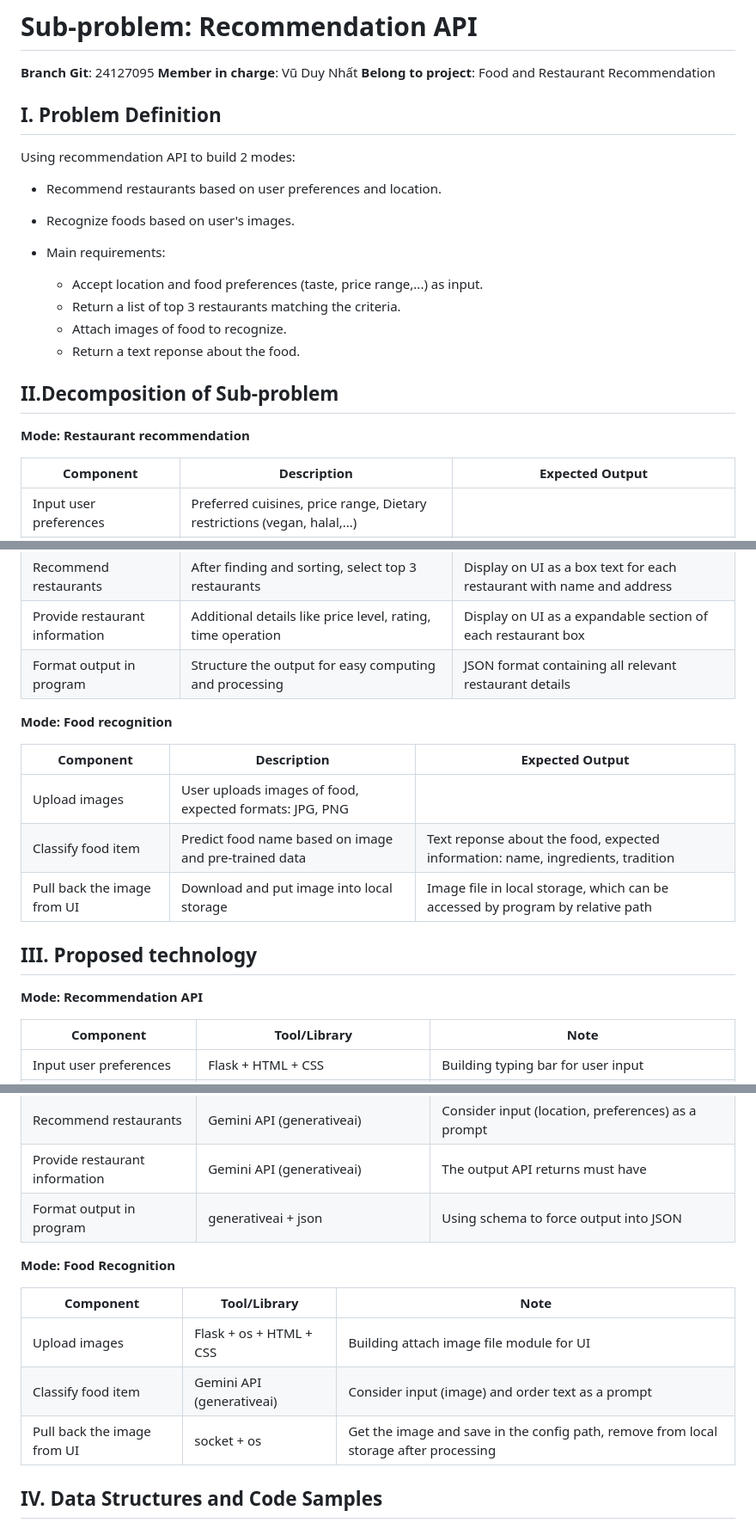
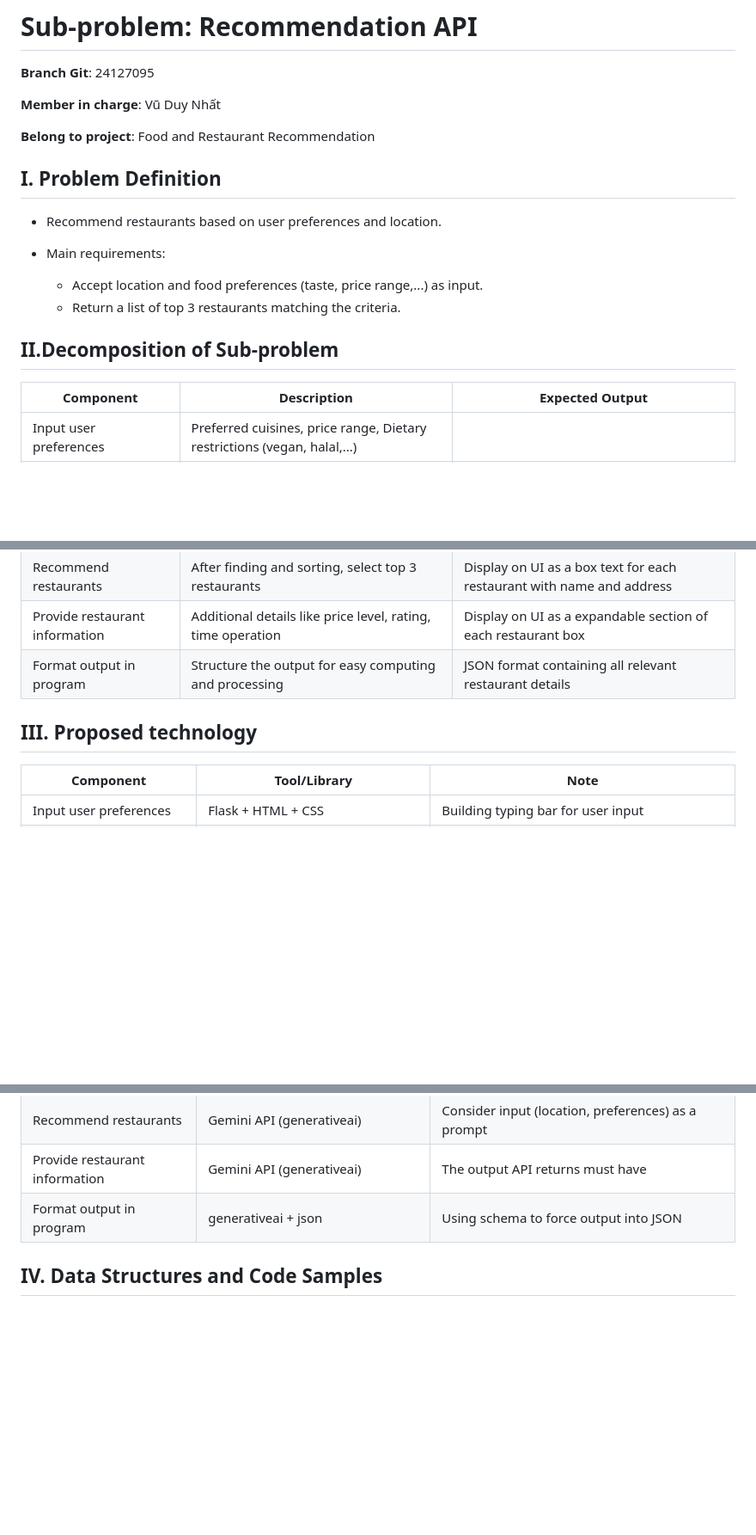
Before and after one commit to TLH-Gia/CT_Project_Group1, a Markdown page: 24127095.md, 3 parts joined by grey strips. Shown at 86% size. GitHub-like rendering; blank space fills up the shorter version.

Commit message:
sửa lại recommendation api

```diff
--- a/24127095.md
+++ b/24127095.md
@@ -1,22 +1,17 @@
 # Sub-problem: Recommendation API
 **Branch Git**: 24127095
+
 **Member in charge**: Vũ Duy Nhất
+
 **Belong to project**: Food and Restaurant Recommendation
 
 ## I. Problem Definition
-Using recommendation API to build 2 modes:
 - Recommend restaurants based on user preferences and location.
-
-- Recognize foods based on user's images.
 
 - Main requirements:
     - Accept location and food preferences (taste, price range,...) as input.
     - Return a list of top 3 restaurants matching the criteria.
-    - Attach images of food to recognize.
-    - Return a text reponse about the food.
 ## II.Decomposition of Sub-problem
-
-**Mode: Restaurant recommendation**
 
 | Component | Description | Expected Output |
 |-----------|-------------|-----------------|
@@ -27,17 +22,8 @@ Using recommendation API to build 2 modes:
 | Provide restaurant information | Additional details like price level, rating, time operation | Display on UI as a expandable section of each restaurant box |
 | Format output in program | Structure the output for easy computing and processing | JSON format containing all relevant restaurant details |
 
-**Mode: Food recognition**
-
-| Component | Description | Expected Output |
-|-----------|-------------|-----------------|
-| Upload images | User uploads images of food, expected formats: JPG, PNG| |
-| Classify food item | Predict food name based on image and pre-trained data | Text reponse about the food, expected information: name, ingredients, tradition |
-| Pull back the image from UI | Download and put image into local storage | Image file in local storage, which can be accessed by program by relative path |
 
 ## III. Proposed technology
-
-**Mode: Recommendation API**
 
 | Component | Tool/Library | Note |
 |-----------|-------------|-----------------|
@@ -47,15 +33,6 @@ Using recommendation API to build 2 modes:
 | Recommend restaurants | Gemini API (generativeai)  | Consider input (location, preferences) as a prompt  |
 | Provide restaurant information | Gemini API (generativeai) | The output API returns must have  |
 | Format output in program | generativeai + json | Using schema to force output into JSON |
-
-
- **Mode: Food Recognition**
-
- | Component | Tool/Library | Note |
-|-----------|-------------|-----------------|
-| Upload images | Flask + os + HTML + CSS | Building attach image file module for UI |
-| Classify food item | Gemini API (generativeai)  | Consider input (image) and order text as a prompt  |
-| Pull back the image from UI | socket + os  | Get the image and save in the config path, remove from local storage after processing |
 
 ## IV. Data Structures and Code Samples
 
```
